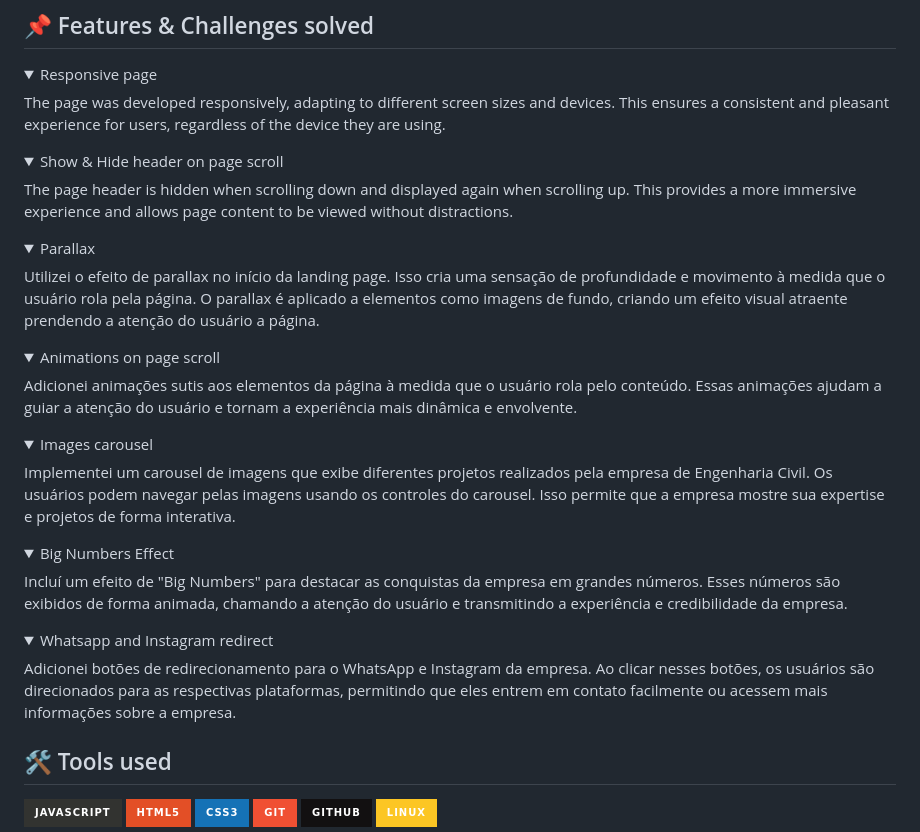
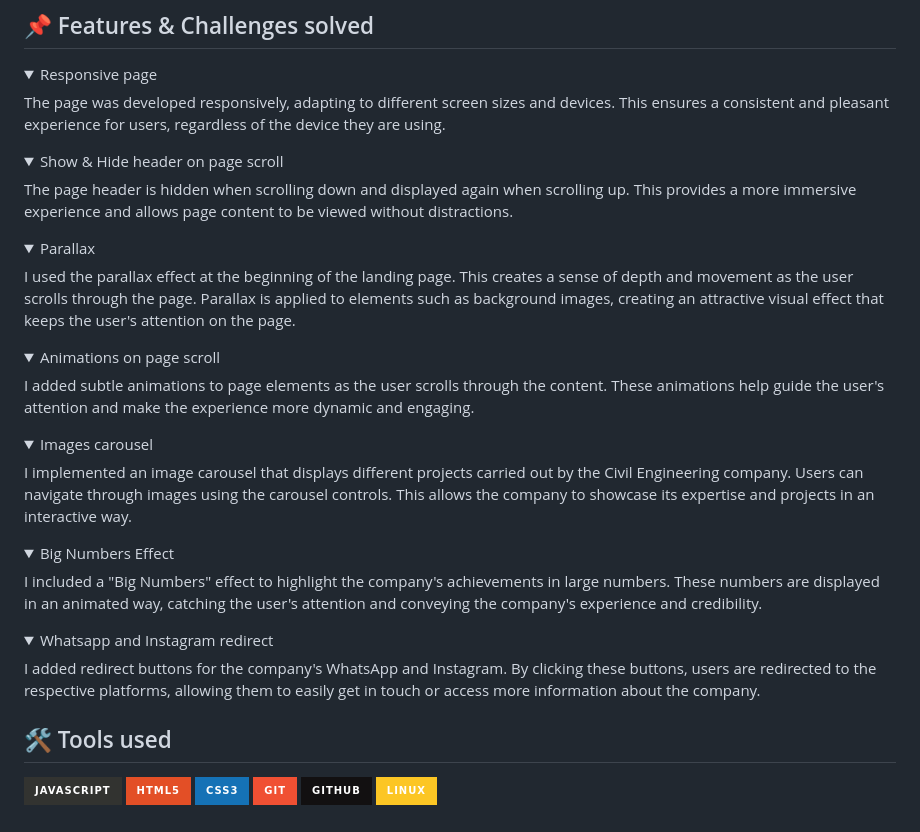
Before and after one commit to lucasKoyama/on-cet, a Markdown page: README.md, the part around the change. Drawn GitHub-style; folded sections open; badges without logos.

```diff
--- a/README.md
+++ b/README.md
@@ -32,37 +32,42 @@ The link below is on the website with the Next.js version; the code of this vers
 <!-- TASKS / CHALLENGES -->
 <details>
   <summary>Responsive page</summary>
-  The page was developed responsively, adapting to different screen sizes and devices. This ensures a consistent and pleasant experience for users, regardless of the device they are using.
+The page was developed responsively, adapting to different screen sizes and devices. This ensures a consistent and pleasant experience for users, regardless of the device they are using.
 </details>
 
 <details>
   <summary>Show & Hide header on page scroll</summary>
-  The page header is hidden when scrolling down and displayed again when scrolling up. This provides a more immersive experience and allows page content to be viewed without distractions.
+The page header is hidden when scrolling down and displayed again when scrolling up. This provides a more immersive experience and allows page content to be viewed without distractions.
 </details>
 
 <details>
   <summary>Parallax</summary>
-  Utilizei o efeito de parallax no início da landing page. Isso cria uma sensação de profundidade e movimento à medida que o usuário rola pela página. O parallax é aplicado a elementos como imagens de fundo, criando um efeito visual atraente prendendo a atenção do usuário a página.
+
+I used the parallax effect at the beginning of the landing page. This creates a sense of depth and movement as the user scrolls through the page. Parallax is applied to elements such as background images, creating an attractive visual effect that keeps the user's attention on the page.
 </details>
 
 <details>
   <summary>Animations on page scroll</summary>
-  Adicionei animações sutis aos elementos da página à medida que o usuário rola pelo conteúdo. Essas animações ajudam a guiar a atenção do usuário e tornam a experiência mais dinâmica e envolvente.
+
+I added subtle animations to page elements as the user scrolls through the content. These animations help guide the user's attention and make the experience more dynamic and engaging.
 </details>
 
 <details>
   <summary>Images carousel</summary>
-  Implementei um carousel de imagens que exibe diferentes projetos realizados pela empresa de Engenharia Civil. Os usuários podem navegar pelas imagens usando os controles do carousel. Isso permite que a empresa mostre sua expertise e projetos de forma interativa.
+
+I implemented an image carousel that displays different projects carried out by the Civil Engineering company. Users can navigate through images using the carousel controls. This allows the company to showcase its expertise and projects in an interactive way.
 </details>
 
 <details>
   <summary>Big Numbers Effect</summary>
-  Incluí um efeito de "Big Numbers" para destacar as conquistas da empresa em grandes números. Esses números são exibidos de forma animada, chamando a atenção do usuário e transmitindo a experiência e credibilidade da empresa.
+
+I included a "Big Numbers" effect to highlight the company's achievements in large numbers. These numbers are displayed in an animated way, catching the user's attention and conveying the company's experience and credibility.
 </details>
 
 <details>
   <summary>Whatsapp and Instagram redirect</summary>
-  Adicionei botões de redirecionamento para o WhatsApp e Instagram da empresa. Ao clicar nesses botões, os usuários são direcionados para as respectivas plataformas, permitindo que eles entrem em contato facilmente ou acessem mais informações sobre a empresa.
+
+I added redirect buttons for the company's WhatsApp and Instagram. By clicking these buttons, users are redirected to the respective platforms, allowing them to easily get in touch or access more information about the company.
 </details>
 
 ## 🛠️ Tools used
```
